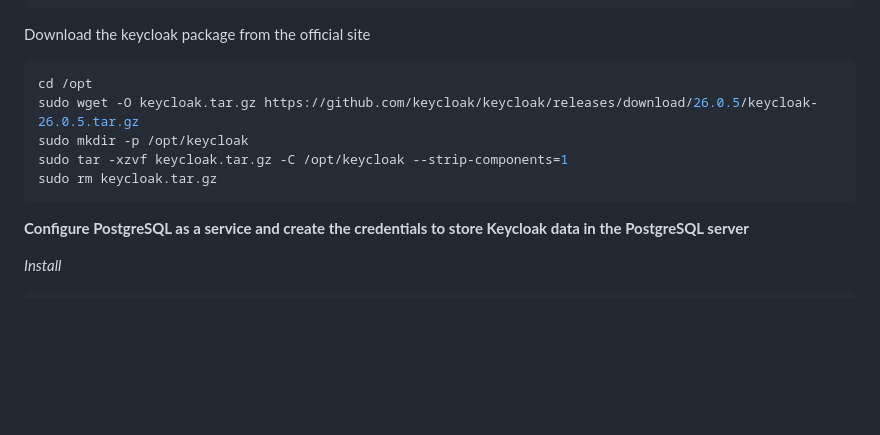
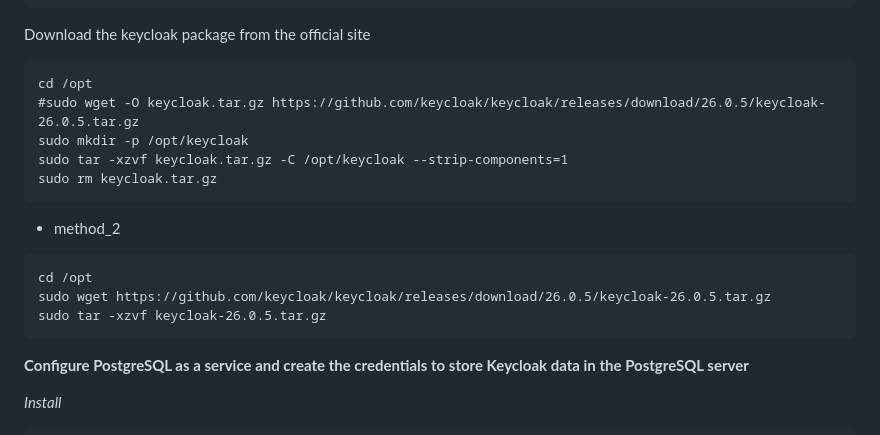
Before and after one commit to rio-ke/keycloak, a Markdown page: bare-metal-step-by-step.md, the part around the change. Drawn GitHub-style; blank space fills up the shorter version.

````diff
--- a/bare-metal-step-by-step.md
+++ b/bare-metal-step-by-step.md
@@ -20,12 +20,18 @@ java -version
 
 Download the keycloak package from the official site
 
-```console
+```cmd
 cd /opt
-sudo wget -O keycloak.tar.gz https://github.com/keycloak/keycloak/releases/download/26.0.5/keycloak-26.0.5.tar.gz
+#sudo wget -O keycloak.tar.gz https://github.com/keycloak/keycloak/releases/download/26.0.5/keycloak-26.0.5.tar.gz
 sudo mkdir -p /opt/keycloak
 sudo tar -xzvf keycloak.tar.gz -C /opt/keycloak --strip-components=1
 sudo rm keycloak.tar.gz
+```
+* method_2
+```cmd
+cd /opt
+sudo wget https://github.com/keycloak/keycloak/releases/download/26.0.5/keycloak-26.0.5.tar.gz
+sudo tar -xzvf keycloak-26.0.5.tar.gz
 ```
 
 **Configure PostgreSQL as a service and create the credentials to store Keycloak data in the PostgreSQL server**
````
